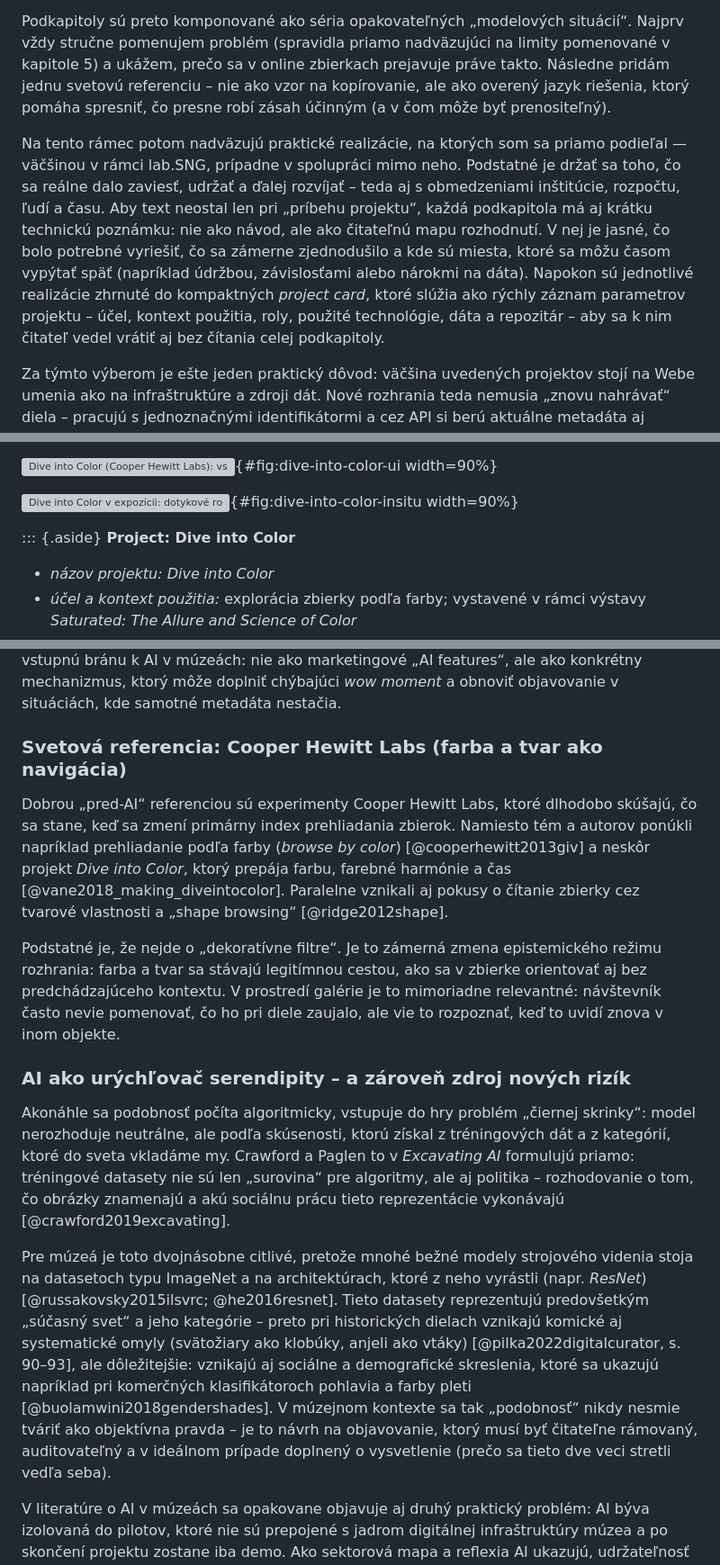
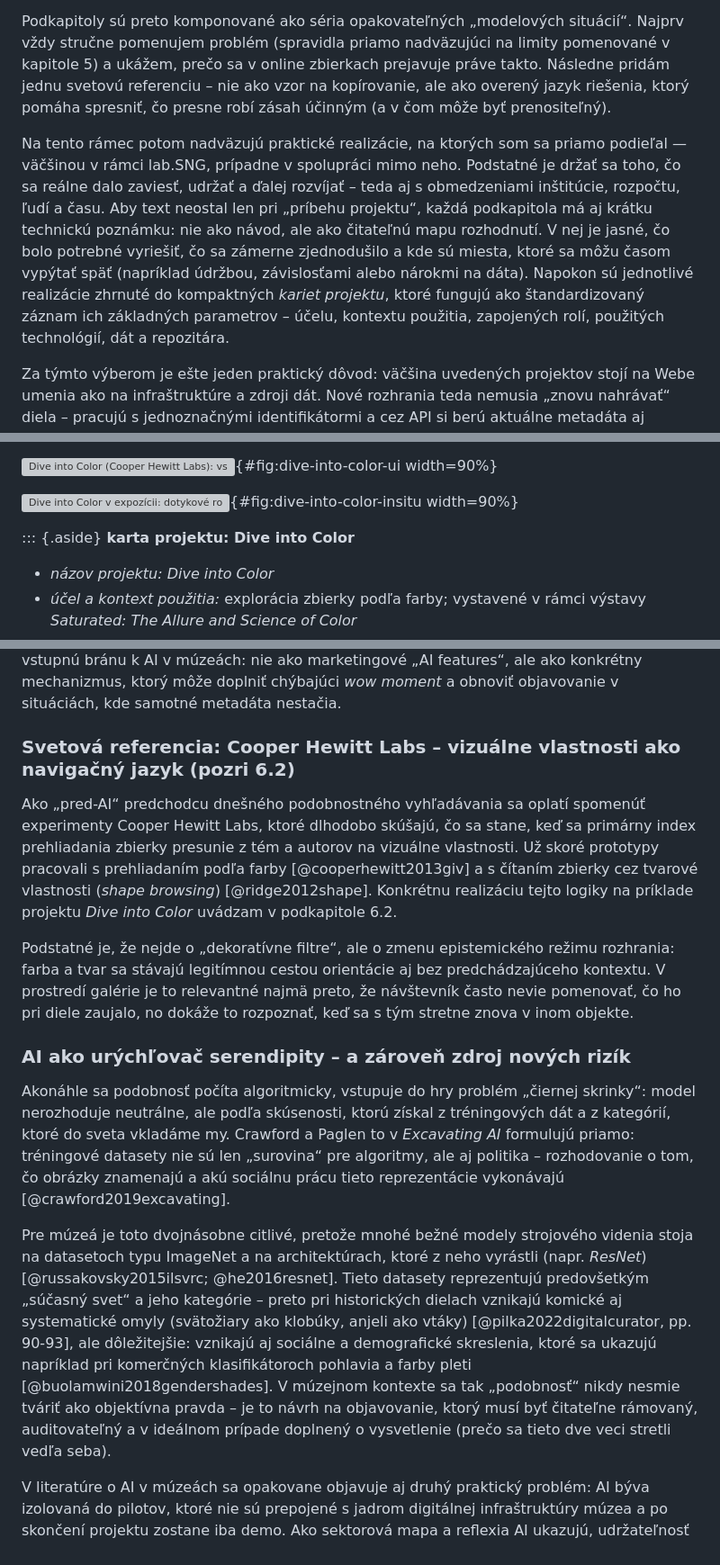
Before and after one commit to igor-kamil/dizertacna-praca, a Markdown page: chapters/06_obohatenie_digitalnych_zbierok.md, 3 parts joined by grey strips. Shown at 90% size. Drawn GitHub-style; grey boxes are pictures that could not be loaded.

```diff
--- a/chapters/06_obohatenie_digitalnych_zbierok.md
+++ b/chapters/06_obohatenie_digitalnych_zbierok.md
@@ -13,7 +13,7 @@ Kapitola 6 preto posúva ťažisko od diagnózy k aplikovaným zásahom. Jej cie
 
 Podkapitoly sú preto komponované ako séria opakovateľných „modelových situácií“. Najprv vždy stručne pomenujem problém (spravidla priamo nadväzujúci na limity pomenované v kapitole 5) a ukážem, prečo sa v online zbierkach prejavuje práve takto. Následne pridám jednu svetovú referenciu – nie ako vzor na kopírovanie, ale ako overený jazyk riešenia, ktorý pomáha spresniť, čo presne robí zásah účinným (a v čom môže byť prenositeľný).
 
-Na tento rámec potom nadväzujú praktické realizácie, na ktorých som sa priamo podieľal — väčšinou v rámci lab.SNG, prípadne v spolupráci mimo neho. Podstatné je držať sa toho, čo sa reálne dalo zaviesť, udržať a ďalej rozvíjať – teda aj s obmedzeniami inštitúcie, rozpočtu, ľudí a času. Aby text neostal len pri „príbehu projektu“, každá podkapitola má aj krátku technickú poznámku: nie ako návod, ale ako čitateľnú mapu rozhodnutí. V nej je jasné, čo bolo potrebné vyriešiť, čo sa zámerne zjednodušilo a kde sú miesta, ktoré sa môžu časom vypýtať späť (napríklad údržbou, závislosťami alebo nárokmi na dáta). Napokon sú jednotlivé realizácie zhrnuté do kompaktných *project card*, ktoré slúžia ako rýchly záznam parametrov projektu – účel, kontext použitia, roly, použité technológie, dáta a repozitár – aby sa k nim čitateľ vedel vrátiť aj bez čítania celej podkapitoly.
+Na tento rámec potom nadväzujú praktické realizácie, na ktorých som sa priamo podieľal — väčšinou v rámci lab.SNG, prípadne v spolupráci mimo neho. Podstatné je držať sa toho, čo sa reálne dalo zaviesť, udržať a ďalej rozvíjať – teda aj s obmedzeniami inštitúcie, rozpočtu, ľudí a času. Aby text neostal len pri „príbehu projektu“, každá podkapitola má aj krátku technickú poznámku: nie ako návod, ale ako čitateľnú mapu rozhodnutí. V nej je jasné, čo bolo potrebné vyriešiť, čo sa zámerne zjednodušilo a kde sú miesta, ktoré sa môžu časom vypýtať späť (napríklad údržbou, závislosťami alebo nárokmi na dáta). Napokon sú jednotlivé realizácie zhrnuté do kompaktných *kariet projektu*, ktoré fungujú ako štandardizovaný záznam ich základných parametrov – účelu, kontextu použitia, zapojených rolí, použitých technológií, dát a repozitára.
 
 Za týmto výberom je ešte jeden praktický dôvod: väčšina uvedených projektov stojí na Webe umenia ako na infraštruktúre a zdroji dát. Nové rozhrania teda nemusia „znovu nahrávať“ diela – pracujú s jednoznačnými identifikátormi a cez API si berú aktuálne metadáta aj vizuálnu reprezentáciu. Tento princíp podporuje *in-house* prístup: menšie „odbočky“ nemusia oslabovať hlavný produkt, ale môžu fungovať ako bezpečný priestor na testovanie a kultivovanie nápadov, ktoré sa neskôr dajú preniesť späť do primárneho rozhrania alebo zdieľať ako použiteľné komponenty.
 
@@ -53,7 +53,7 @@ Je to príklad veľkorysého rozhrania v tom, že navigačný jazyk nie je odvod
 ![*Dive into Color* v expozícii: dotykové rozhranie ako „kolekčný prehľad“ v priestore.](figures/fig-6-2-dive-into-color-in-situ.jpg){#fig:dive-into-color-insitu width=90%}
 
 ::: {.aside}
-**Project: Dive into Color**
+**karta projektu: Dive into Color**
 
  - *názov projektu:* *Dive into Color*
  - *účel a kontext použitia:* explorácia zbierky podľa farby; vystavené v rámci výstavy *Saturated: The Allure and Science of Color*
@@ -301,17 +301,17 @@ Textové vyhľadávanie a kurátorské kategórie nás v online zbierkach držia
 
 V posledných rokoch sa tento prístup posúva od jednoduchých filtrov (*facets*) k strojovému videniu a vektorovým reprezentáciám obrazov: namiesto „nájdi červené“ sa pýtame „nájdi príbuzné“ – diela, ktoré sa podobajú spôsobom, ktorý nevieme dopredu pomenovať jedným slovom. V tejto podkapitole preto *faceting* a vizuálnu podobnosť zámerne rámujem ako vstupnú bránu k AI v múzeách: nie ako marketingové „AI features“, ale ako konkrétny mechanizmus, ktorý môže doplniť chýbajúci *wow moment* a obnoviť objavovanie v situáciách, kde samotné metadáta nestačia.
 
-### Svetová referencia: Cooper Hewitt Labs (farba a tvar ako navigácia)
+### Svetová referencia: Cooper Hewitt Labs – vizuálne vlastnosti ako navigačný jazyk (pozri 6.2)
 
-Dobrou „pred-AI“ referenciou sú experimenty Cooper Hewitt Labs, ktoré dlhodobo skúšajú, čo sa stane, keď sa zmení primárny index prehliadania zbierok. Namiesto tém a autorov ponúkli napríklad prehliadanie podľa farby (*browse by color*) [@cooperhewitt2013giv] a neskôr projekt *Dive into Color*, ktorý prepája farbu, farebné harmónie a čas [@vane2018_making_diveintocolor]. Paralelne vznikali aj pokusy o čítanie zbierky cez tvarové vlastnosti a „shape browsing“ [@ridge2012shape].
+Ako „pred-AI“ predchodcu dnešného podobnostného vyhľadávania sa oplatí spomenúť experimenty Cooper Hewitt Labs, ktoré dlhodobo skúšajú, čo sa stane, keď sa primárny index prehliadania zbierky presunie z tém a autorov na vizuálne vlastnosti. Už skoré prototypy pracovali s prehliadaním podľa farby [@cooperhewitt2013giv] a s čítaním zbierky cez tvarové vlastnosti (*shape browsing*) [@ridge2012shape]. Konkrétnu realizáciu tejto logiky na príklade projektu *Dive into Color* uvádzam v podkapitole 6.2.
 
-Podstatné je, že nejde o „dekoratívne filtre“. Je to zámerná zmena epistemického režimu rozhrania: farba a tvar sa stávajú legitímnou cestou, ako sa v zbierke orientovať aj bez predchádzajúceho kontextu. V prostredí galérie je to mimoriadne relevantné: návštevník často nevie pomenovať, čo ho pri diele zaujalo, ale vie to rozpoznať, keď to uvidí znova v inom objekte.
+Podstatné je, že nejde o „dekoratívne filtre“, ale o zmenu epistemického režimu rozhrania: farba a tvar sa stávajú legitímnou cestou orientácie aj bez predchádzajúceho kontextu. V prostredí galérie je to relevantné najmä preto, že návštevník často nevie pomenovať, čo ho pri diele zaujalo, no dokáže to rozpoznať, keď sa s tým stretne znova v inom objekte.
 
 ### AI ako urýchľovač serendipity – a zároveň zdroj nových rizík
 
 Akonáhle sa podobnosť počíta algoritmicky, vstupuje do hry problém „čiernej skrinky“: model nerozhoduje neutrálne, ale podľa skúsenosti, ktorú získal z tréningových dát a z kategórií, ktoré do sveta vkladáme my. Crawford a Paglen to v *Excavating AI* formulujú priamo: tréningové datasety nie sú len „surovina“ pre algoritmy, ale aj politika – rozhodovanie o tom, čo obrázky znamenajú a akú sociálnu prácu tieto reprezentácie vykonávajú [@crawford2019excavating].
 
-Pre múzeá je toto dvojnásobne citlivé, pretože mnohé bežné modely strojového videnia stoja na datasetoch typu ImageNet a na architektúrach, ktoré z neho vyrástli (napr. *ResNet*) [@russakovsky2015ilsvrc; @he2016resnet]. Tieto datasety reprezentujú predovšetkým „súčasný svet“ a jeho kategórie – preto pri historických dielach vznikajú komické aj systematické omyly (svätožiary ako klobúky, anjeli ako vtáky) [@pilka2022digitalcurator, s. 90–93], ale dôležitejšie: vznikajú aj sociálne a demografické skreslenia, ktoré sa ukazujú napríklad pri komerčných klasifikátoroch pohlavia a farby pleti [@buolamwini2018gendershades]. V múzejnom kontexte sa tak „podobnosť“ nikdy nesmie tváriť ako objektívna pravda – je to návrh na objavovanie, ktorý musí byť čitateľne rámovaný, auditovateľný a v ideálnom prípade doplnený o vysvetlenie (prečo sa tieto dve veci stretli vedľa seba).
+Pre múzeá je toto dvojnásobne citlivé, pretože mnohé bežné modely strojového videnia stoja na datasetoch typu ImageNet a na architektúrach, ktoré z neho vyrástli (napr. *ResNet*) [@russakovsky2015ilsvrc; @he2016resnet]. Tieto datasety reprezentujú predovšetkým „súčasný svet“ a jeho kategórie – preto pri historických dielach vznikajú komické aj systematické omyly (svätožiary ako klobúky, anjeli ako vtáky) [@pilka2022digitalcurator, pp. 90-93], ale dôležitejšie: vznikajú aj sociálne a demografické skreslenia, ktoré sa ukazujú napríklad pri komerčných klasifikátoroch pohlavia a farby pleti [@buolamwini2018gendershades]. V múzejnom kontexte sa tak „podobnosť“ nikdy nesmie tváriť ako objektívna pravda – je to návrh na objavovanie, ktorý musí byť čitateľne rámovaný, auditovateľný a v ideálnom prípade doplnený o vysvetlenie (prečo sa tieto dve veci stretli vedľa seba).
 
 V literatúre o AI v múzeách sa opakovane objavuje aj druhý praktický problém: AI býva izolovaná do pilotov, ktoré nie sú prepojené s jadrom digitálnej infraštruktúry múzea a po skončení projektu zostane iba demo. Ako sektorová mapa a reflexia AI ukazujú, udržateľnosť často naráža na kapacity, dátovú pripravenosť a na to, či má inštitúcia zadefinované, čo vlastne chce AI dosiahnuť (výskum? prístupnosť? objavovanie? interné procesy?) [@thiel2023aiinmuseums]. Súvisiaci prúd kritiky „black-box“ kultúry v digitálnych nástrojoch (aj v kultúrnej pamäti) zdôrazňuje potrebu dokumentovať rozhodnutia, zviditeľňovať skryté predpoklady a navrhovať rozhrania tak, aby používateľ vedel, kedy ide o fakt a kedy o strojový odhad [@cernaSkrinka2022blackbox].
 
```
Also changed, not shown: other parts of chapters/06_obohatenie_digitalnych_zbierok.md (+7 -7 lines).
